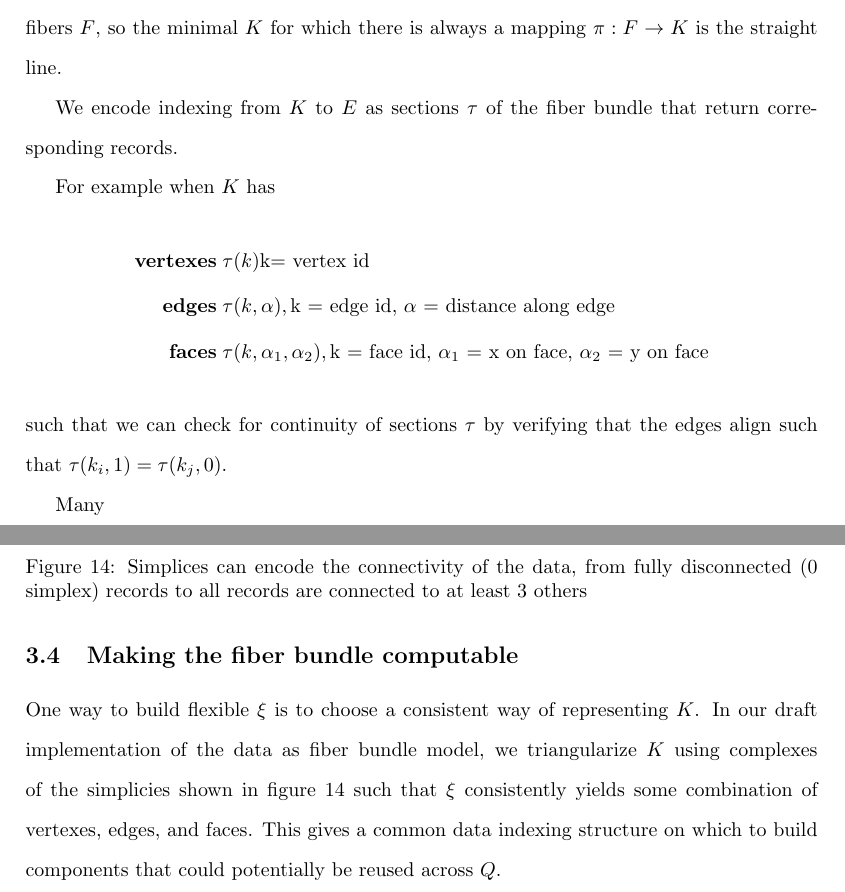
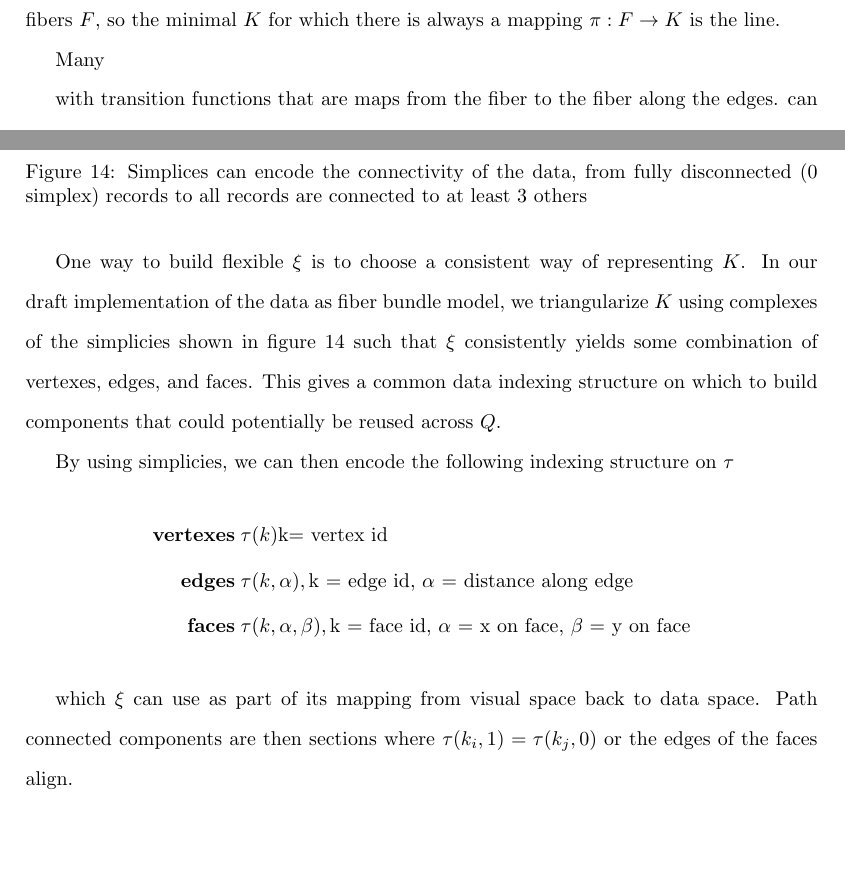
Before and after one commit to story645/proposal, a LaTeX thesis (draft/main.tex, which reads draft/sections/math.tex): two parts of pages 14 and 28 of 36, joined at a grey line, cut so that both start at the same text, the shorter picture padded with empty space. Compiled offline with pdfLaTeX; a LaTeX package or settings file that is missing is left out.

Commit message:
triangularization

```diff
--- a/draft/sections/math.tex
+++ b/draft/sections/math.tex
@@ -102,20 +101,7 @@ $K$ has no knowledge of the records. As illustrated in figure~\ref{fig:base_spac
     \caption{ The base space $E$ is divided into fiber segments $F$. The base space $K$ acts as an index into the fibers.}
 \end{figure}
 
-Formally, $K$ is the quotient space \cite{QuotientSpaceTopology2020} of $E$, meaning it is the finest space such that every $k \in K$ has a corresponding fiber $F_k$ in $E$. In figure~\ref{fig:base_space_div}, $E$ is a rectangle divided by vertical fibers $F$, so the minimal $K$ for which there is always a mapping $\pi: F\rightarrow K$ is the straight line.
-
-We encode indexing from $K$ to $E$ as sections $\tau$ of the fiber bundle that return corresponding records.
-
-%%if we had a coordinate on
-
-%%pull this down to triangulization section
-For example when $K$ has
-\begin{align*}
-    \textbf{vertexes}\;& \tau(k) \text{k= vertex id}\\
-    \textbf{edges}\;& \tau(k,\alpha), \text{k = edge id, $\alpha$ = distance along edge} \\
-    \textbf{faces}\;& \tau(k,\alpha_1, \alpha_2), \text{k = face id, $\alpha_1$ = x on face, $\alpha_2$ = y on face}
-\end{align*}
-such that we can check for continuity of sections $\tau$ by verifying that the edges align such that $\tau(k_{i},1) = \tau(k_{j},0)$.
+Formally $K$ is the quotient space \cite{QuotientSpaceTopology2020} of $E$, meaning it is the finest space such that every $k \in K$ has a corresponding fiber $F_k$ in $E$. In figure~\ref{fig:base_space_div}, $E$ is a rectangle divided by vertical fibers $F$, so the minimal $K$ for which there is always a mapping $\pi: F\rightarrow K$ is the line.
 
 \begin{figure}
     \label{fig:data_base_transition}
@@ -546,3 +533,11 @@ through $\rho$.
 
 One way to build flexible $\xi$ is to choose a consistent way of representing $K$. In our draft implementation of the data as fiber bundle model, we triangularize $K$ using complexes of the simplicies shown in figure~\ref{fig:triangle_simplex} such that $\xi$ consistently yields some combination of vertexes, edges, and faces. This gives a common data indexing structure on which to build components that could potentially be reused across $Q$.
 
+By using simplicies, we can then encode the following indexing structure on $\tau$
+\begin{align*}
+    \textbf{vertexes}\;& \tau(k) \text{k= vertex id}\\
+    \textbf{edges}\;& \tau(k,\alpha), \text{k = edge id, $\alpha$ = distance along edge} \\
+    \textbf{faces}\;& \tau(k,\alpha, \beta), \text{k = face id, $\alpha$ = x on face, $\beta$ = y on face}
+\end{align*}
+
+which $\xi$ can use as part of its mapping from visual space back to data space. Path connected components are then sections where $\tau(k_{i},1) = \tau(k_{j},0)$ or the edges of the faces align.
```
Also changed, not shown: draft/sections/math.tex (12 more changed lines).
